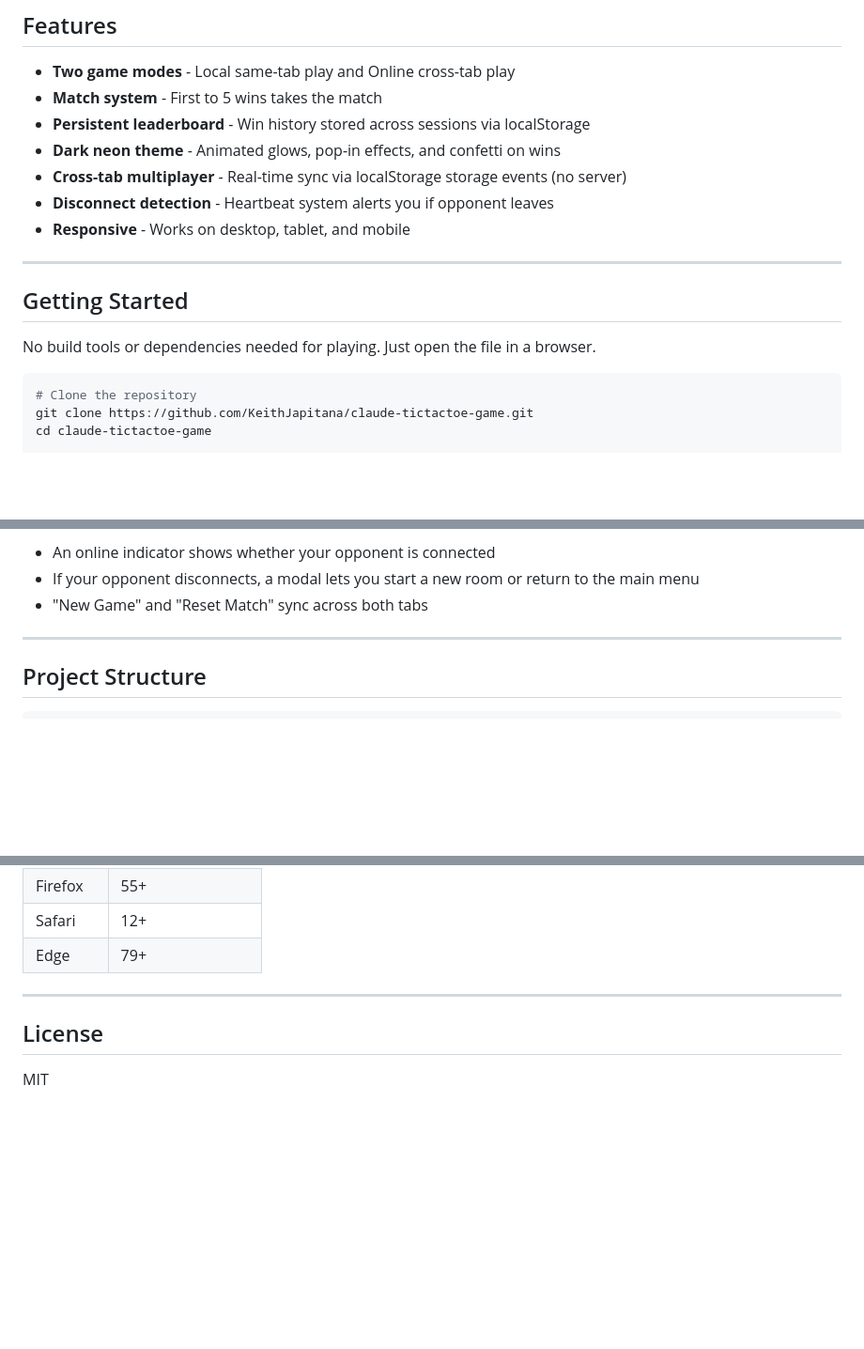
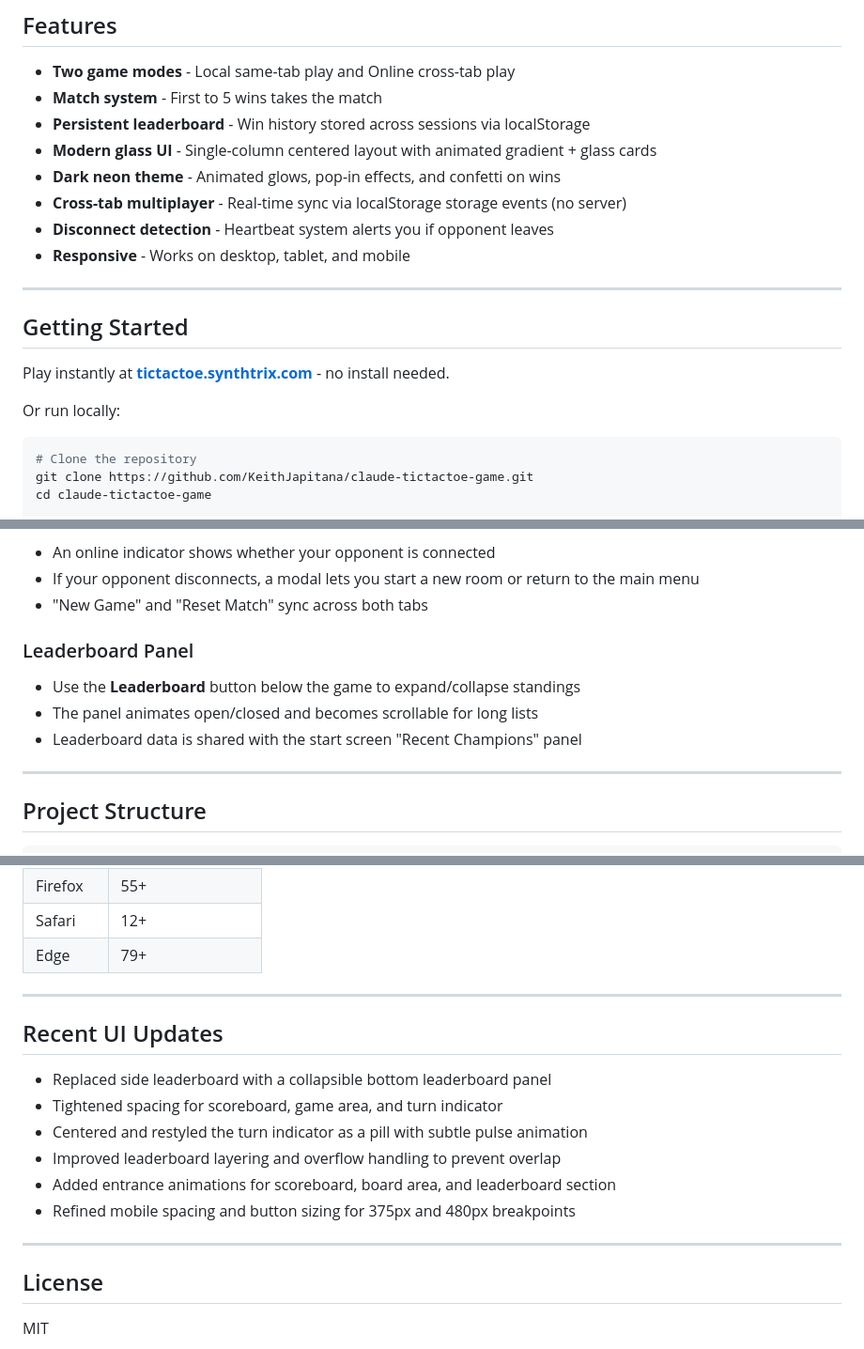
Before and after one commit to KeithJapitana/claude-tictactoe-game, a Markdown page: README.md, 3 parts joined by grey strips. Shown at 94% size. Drawn GitHub-style; blank space fills up the shorter version.

````diff
--- a/README.md
+++ b/README.md
@@ -11,6 +13,7 @@ A modern, feature-rich Tic Tac Toe game with local and cross-tab multiplayer sup
 - **Two game modes** - Local same-tab play and Online cross-tab play
 - **Match system** - First to 5 wins takes the match
 - **Persistent leaderboard** - Win history stored across sessions via localStorage
+- **Modern glass UI** - Single-column centered layout with animated gradient + glass cards
 - **Dark neon theme** - Animated glows, pop-in effects, and confetti on wins
 - **Cross-tab multiplayer** - Real-time sync via localStorage storage events (no server)
 - **Disconnect detection** - Heartbeat system alerts you if opponent leaves
@@ -20,7 +23,9 @@ A modern, feature-rich Tic Tac Toe game with local and cross-tab multiplayer sup
 
 ## Getting Started
 
-No build tools or dependencies needed for playing. Just open the file in a browser.
+Play instantly at **[tictactoe.synthtrix.com](https://tictactoe.synthtrix.com/)** - no install needed.
+
+Or run locally:
 
 ```bash
 # Clone the repository
@@ -81,6 +86,12 @@ npm run test:watch
 - An online indicator shows whether your opponent is connected
 - If your opponent disconnects, a modal lets you start a new room or return to the main menu
 - "New Game" and "Reset Match" sync across both tabs
+
+### Leaderboard Panel
+
+- Use the **Leaderboard** button below the game to expand/collapse standings
+- The panel animates open/closed and becomes scrollable for long lists
+- Leaderboard data is shared with the start screen "Recent Champions" panel
 
 ---
 
@@ -147,6 +158,17 @@ Each tab writes a heartbeat every 3 seconds. If no heartbeat is received from th
 
 ---
 
+## Recent UI Updates
+
+- Replaced side leaderboard with a collapsible bottom leaderboard panel
+- Tightened spacing for scoreboard, game area, and turn indicator
+- Centered and restyled the turn indicator as a pill with subtle pulse animation
+- Improved leaderboard layering and overflow handling to prevent overlap
+- Added entrance animations for scoreboard, board area, and leaderboard section
+- Refined mobile spacing and button sizing for 375px and 480px breakpoints
+
+---
+
 ## License
 
 MIT
````
Also changed, not shown: other parts of README.md (+2 -0 lines).
